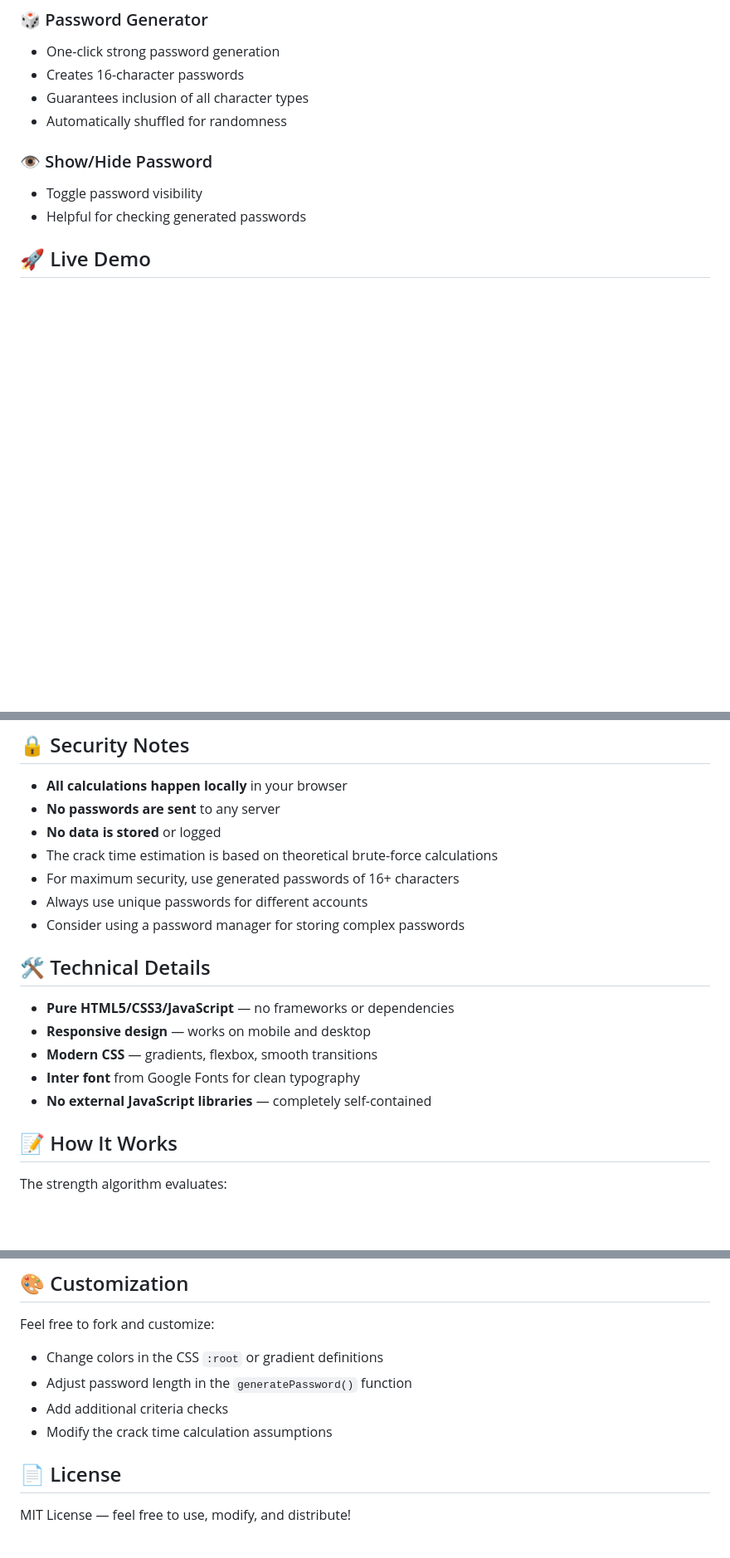
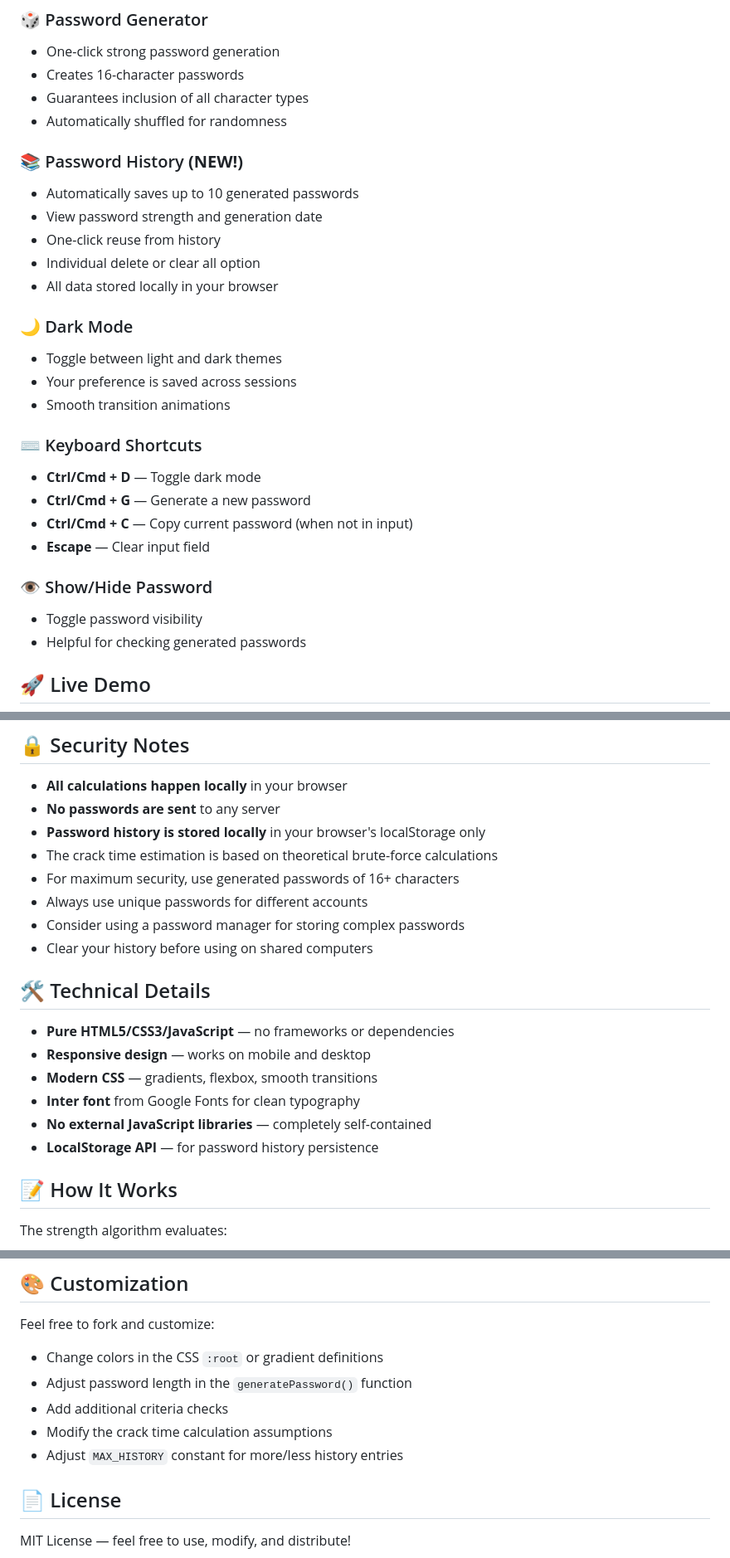
Before and after one commit to Agent-Lumi/password-strength-checker, a Markdown page: README.md, 3 parts joined by grey strips. Shown at 83% size. Drawn GitHub-style; blank space fills up the shorter version.

Commit message:
docs: Update README with new Password History feature
- Documented Password History functionality
- Added keyboard shortcuts section
- Updated security notes with history disclaimer
- Added technical details about LocalStorage usage

```diff
--- a/README.md
+++ b/README.md
@@ -27,6 +27,24 @@ Live validation for:
 - Creates 16-character passwords
 - Guarantees inclusion of all character types
 - Automatically shuffled for randomness
+
+### 📚 Password History **(NEW!)**
+- Automatically saves up to 10 generated passwords
+- View password strength and generation date
+- One-click reuse from history
+- Individual delete or clear all option
+- All data stored locally in your browser
+
+### 🌙 Dark Mode
+- Toggle between light and dark themes
+- Your preference is saved across sessions
+- Smooth transition animations
+
+### ⌨️ Keyboard Shortcuts
+- **Ctrl/Cmd + D** — Toggle dark mode
+- **Ctrl/Cmd + G** — Generate a new password
+- **Ctrl/Cmd + C** — Copy current password (when not in input)
+- **Escape** — Clear input field
 
 ### 👁️ Show/Hide Password
 - Toggle password visibility
@@ -59,11 +77,12 @@ No build process or server required — it's all client-side!
 
 - **All calculations happen locally** in your browser
 - **No passwords are sent** to any server
-- **No data is stored** or logged
+- **Password history is stored locally** in your browser's localStorage only
 - The crack time estimation is based on theoretical brute-force calculations
 - For maximum security, use generated passwords of 16+ characters
 - Always use unique passwords for different accounts
 - Consider using a password manager for storing complex passwords
+- Clear your history before using on shared computers
 
 ## 🛠️ Technical Details
 
@@ -72,6 +91,7 @@ No build process or server required — it's all client-side!
 - **Modern CSS** — gradients, flexbox, smooth transitions
 - **Inter font** from Google Fonts for clean typography
 - **No external JavaScript libraries** — completely self-contained
+- **LocalStorage API** — for password history persistence
 
 ## 📝 How It Works
 
@@ -87,6 +107,7 @@ Feel free to fork and customize:
 - Adjust password length in the `generatePassword()` function
 - Add additional criteria checks
 - Modify the crack time calculation assumptions
+- Adjust `MAX_HISTORY` constant for more/less history entries
 
 ## 📄 License
 
```
